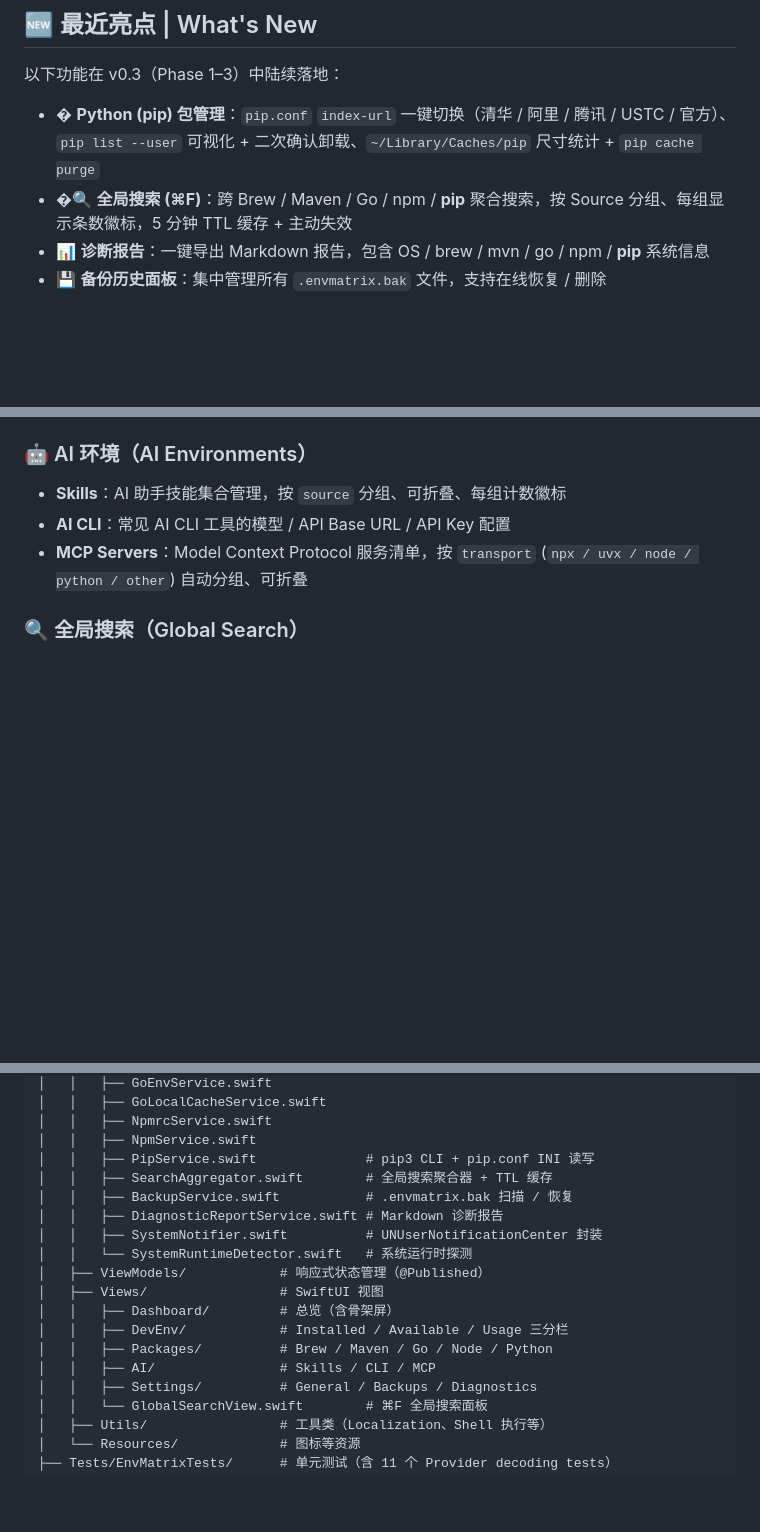
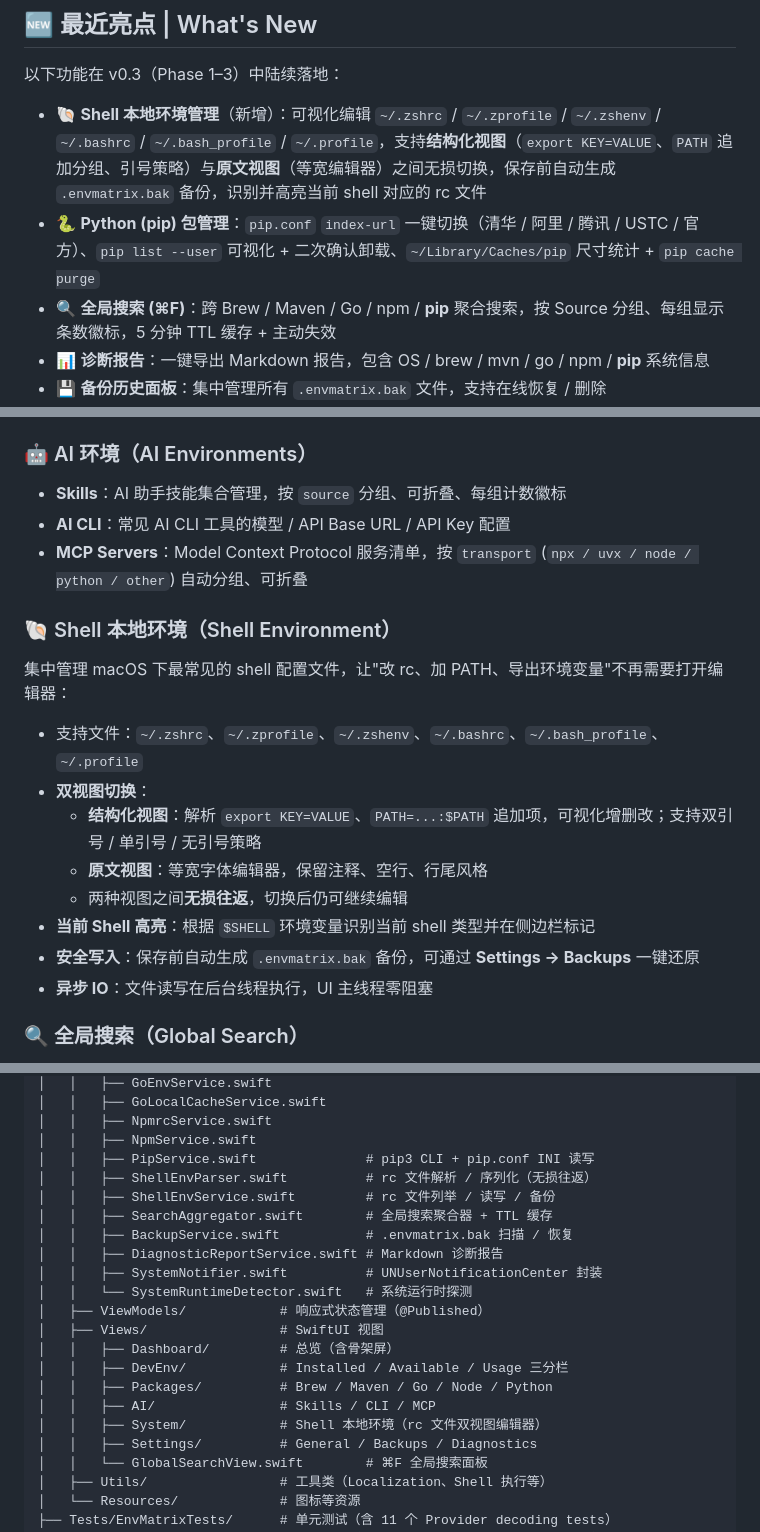
Before and after one commit to MasamiYui/envmatrix, a Markdown page: README.md, 3 parts joined by grey strips. Drawn GitHub-style; blank space fills up the shorter version.

Commit message:
docs(readme): document Shell environment management feature
- Add 'Shell 本地环境管理' entry to What's New highlights
- Add dedicated 'Shell 本地环境（Shell Environment）' feature section
  describing supported rc files, structured/raw dual-view editing,
  current shell highlighting, automatic .envmatrix.bak backup and
  async IO characteristics
- Update project structure to include ShellEnvParser.swift,
  ShellEnvService.swift under Services/ and Views/System/
- Mark 'Shell 本地环境（rc 文件双视图编辑）' as completed in Roadmap

```diff
--- a/README.md
+++ b/README.md
@@ -30,8 +30,9 @@
 
 以下功能在 v0.3（Phase 1–3）中陆续落地：
 
-- � **Python (pip) 包管理**：`pip.conf` `index-url` 一键切换（清华 / 阿里 / 腾讯 / USTC / 官方）、`pip list --user` 可视化 + 二次确认卸载、`~/Library/Caches/pip` 尺寸统计 + `pip cache purge`
-- �🔍 **全局搜索 (⌘F)**：跨 Brew / Maven / Go / npm / **pip** 聚合搜索，按 Source 分组、每组显示条数徽标，5 分钟 TTL 缓存 + 主动失效
+- 🐚 **Shell 本地环境管理**（新增）：可视化编辑 `~/.zshrc` / `~/.zprofile` / `~/.zshenv` / `~/.bashrc` / `~/.bash_profile` / `~/.profile`，支持**结构化视图**（`export KEY=VALUE`、`PATH` 追加分组、引号策略）与**原文视图**（等宽编辑器）之间无损切换，保存前自动生成 `.envmatrix.bak` 备份，识别并高亮当前 shell 对应的 rc 文件
+- 🐍 **Python (pip) 包管理**：`pip.conf` `index-url` 一键切换（清华 / 阿里 / 腾讯 / USTC / 官方）、`pip list --user` 可视化 + 二次确认卸载、`~/Library/Caches/pip` 尺寸统计 + `pip cache purge`
+- 🔍 **全局搜索 (⌘F)**：跨 Brew / Maven / Go / npm / **pip** 聚合搜索，按 Source 分组、每组显示条数徽标，5 分钟 TTL 缓存 + 主动失效
 - 📊 **诊断报告**：一键导出 Markdown 报告，包含 OS / brew / mvn / go / npm / **pip** 系统信息
 - 💾 **备份历史面板**：集中管理所有 `.envmatrix.bak` 文件，支持在线恢复 / 删除
 - 🔔 **系统通知**：长耗时任务完成后触发原生通知（可在 Settings 关闭）
@@ -93,6 +94,19 @@
 - **Skills**：AI 助手技能集合管理，按 `source` 分组、可折叠、每组计数徽标
 - **AI CLI**：常见 AI CLI 工具的模型 / API Base URL / API Key 配置
 - **MCP Servers**：Model Context Protocol 服务清单，按 `transport` (`npx / uvx / node / python / other`) 自动分组、可折叠
+
+### 🐚 Shell 本地环境（Shell Environment）
+
+集中管理 macOS 下最常见的 shell 配置文件，让"改 rc、加 PATH、导出环境变量"不再需要打开编辑器：
+
+- 支持文件：`~/.zshrc`、`~/.zprofile`、`~/.zshenv`、`~/.bashrc`、`~/.bash_profile`、`~/.profile`
+- **双视图切换**：
+  - **结构化视图**：解析 `export KEY=VALUE`、`PATH=...:$PATH` 追加项，可视化增删改；支持双引号 / 单引号 / 无引号策略
+  - **原文视图**：等宽字体编辑器，保留注释、空行、行尾风格
+  - 两种视图之间**无损往返**，切换后仍可继续编辑
+- **当前 Shell 高亮**：根据 `$SHELL` 环境变量识别当前 shell 类型并在侧边栏标记
+- **安全写入**：保存前自动生成 `.envmatrix.bak` 备份，可通过 **Settings → Backups** 一键还原
+- **异步 IO**：文件读写在后台线程执行，UI 主线程零阻塞
 
 ### 🔍 全局搜索（Global Search）
 
@@ -199,6 +213,8 @@ EnvMatrix/
 │   │   ├── NpmrcService.swift
 │   │   ├── NpmService.swift
 │   │   ├── PipService.swift              # pip3 CLI + pip.conf INI 读写
+│   │   ├── ShellEnvParser.swift          # rc 文件解析 / 序列化（无损往返）
+│   │   ├── ShellEnvService.swift         # rc 文件列举 / 读写 / 备份
 │   │   ├── SearchAggregator.swift        # 全局搜索聚合器 + TTL 缓存
 │   │   ├── BackupService.swift           # .envmatrix.bak 扫描 / 恢复
 │   │   ├── DiagnosticReportService.swift # Markdown 诊断报告
@@ -210,6 +226,7 @@ EnvMatrix/
 │   │   ├── DevEnv/            # Installed / Available / Usage 三分栏
 │   │   ├── Packages/          # Brew / Maven / Go / Node / Python
 │   │   ├── AI/                # Skills / CLI / MCP
+│   │   ├── System/            # Shell 本地环境（rc 文件双视图编辑器）
 │   │   ├── Settings/          # General / Backups / Diagnostics
 │   │   └── GlobalSearchView.swift        # ⌘F 全局搜索面板
 │   ├── Utils/                 # 工具类（Localization、Shell 执行等）
```
Also changed, not shown: other parts of README.md (+1 -0 lines).
